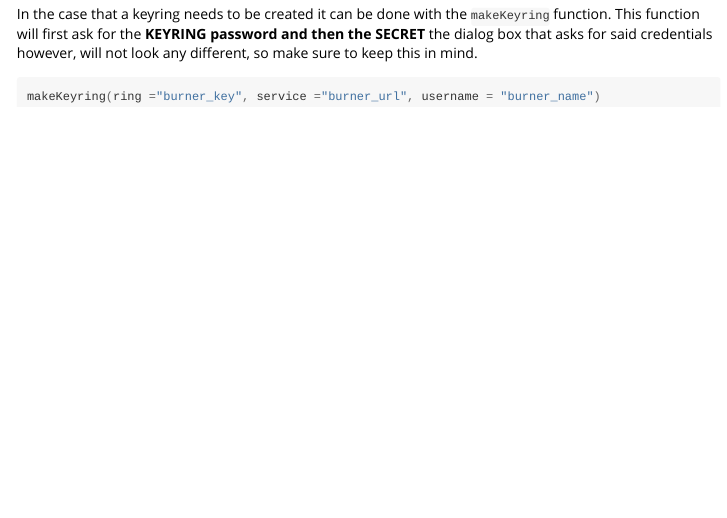
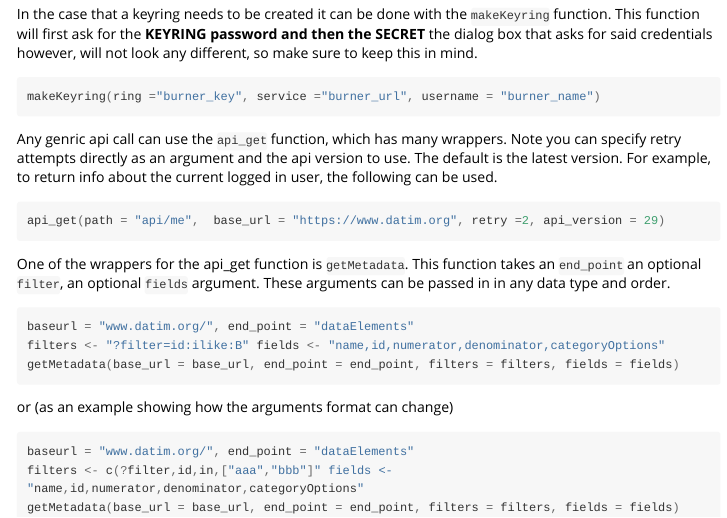
Before and after one commit to pepfar-datim/datimutils, an R Markdown document (vignettes/Introduction-to-datimutils.Rmd): the page in a window 1100 px wide, from 350 px down. Rendered offline with R 4.5, knitr and Pandoc, with nearby package versions; some code elsewhere in the file could not run offline; long lines of code are wrapped.

Commit message:
fixing vignette

````diff
--- a/vignettes/Introduction-to-datimutils.Rmd
+++ b/vignettes/Introduction-to-datimutils.Rmd
@@ -39,8 +34,25 @@ In the case that a keyring needs to be created it can be done with the `makeKeyr
 ```c
 makeKeyring(ring ="burner_key", service ="burner_url", username = "burner_name")
 ```
+Any genric api call can use the `api_get` function, which has many wrappers. Note you can specify retry attempts directly as an argument and the api version to use. The default is the latest version. For example, to return info about the current logged in user, the following can be used.
 
+```c
+api_get(path = "api/me",  base_url = "https://www.datim.org", retry =2, api_version = 29)
+```
 
+One of the wrappers for the api_get function is `getMetadata`. This function takes an `end_point` an optional `filter`, an optional `fields` argument. These arguments can be passed in in any data type and order.
+
+```c
+baseurl = "www.datim.org/", end_point = "dataElements"
+filters <- "?filter=id:ilike:B" fields <- "name,id,numerator,denominator,categoryOptions"
+getMetadata(base_url = base_url, end_point = end_point, filters = filters, fields = fields)
+```
+ or (as an example showing how the arguments format can change)
+```c
+baseurl = "www.datim.org/", end_point = "dataElements"
+filters <- c(?filter,id,in,["aaa","bbb"]" fields <- "name,id,numerator,denominator,categoryOptions"
+getMetadata(base_url = base_url, end_point = end_point, filters = filters, fields = fields)
+```
 
 ```{r, include=FALSE}
 end_vignette()
````
Also changed, not shown: R/callDATIMapi.R (+1 -4 lines), R/getMetadata.R (+0 -4 lines), vignettes/Introduction-to-datimutils.Rmd (7 more changed lines).
